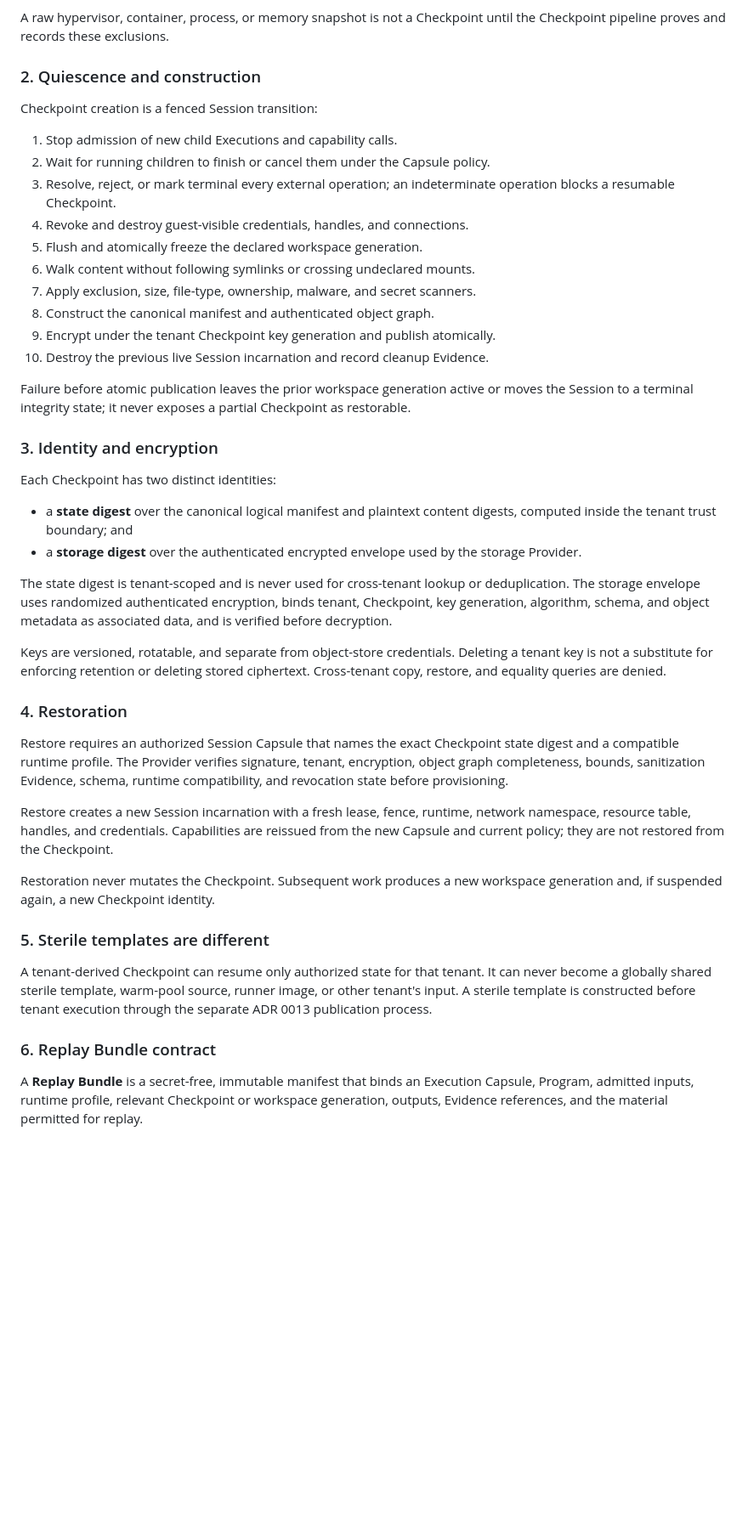
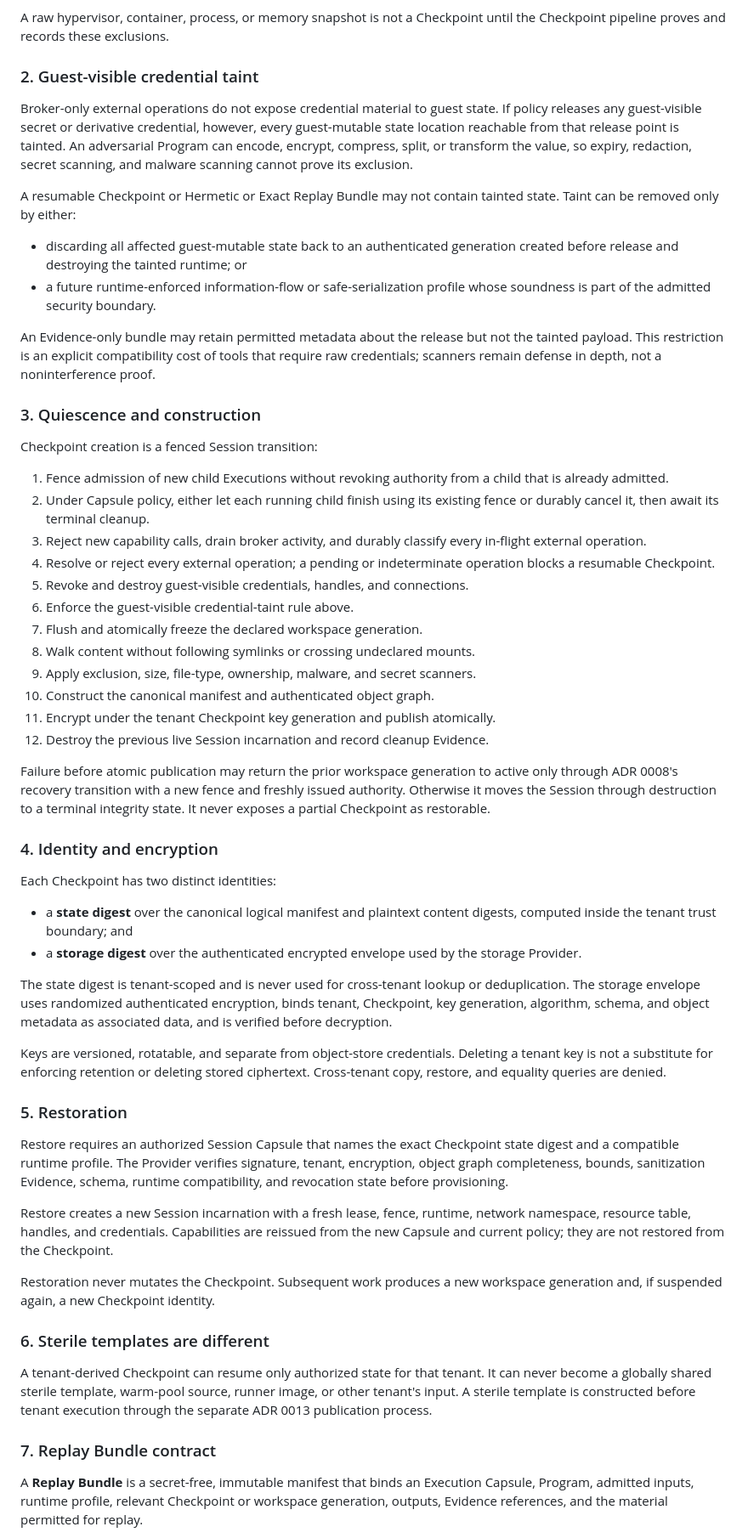
Before and after one commit to runtrue/runtrue, a Markdown page: docs/adr/0012-checkpoints-and-replay-bundles.md, the part around one of its changes. Shown at 85% size. GitHub-like rendering; blank space fills up the shorter version.

Commit message:
Harden Checkpoint credential handling

```diff
--- a/docs/adr/0012-checkpoints-and-replay-bundles.md
+++ b/docs/adr/0012-checkpoints-and-replay-bundles.md
@@ -45,27 +45,55 @@ It excludes:
 A raw hypervisor, container, process, or memory snapshot is not a Checkpoint
 until the Checkpoint pipeline proves and records these exclusions.
 
-### 2. Quiescence and construction
+### 2. Guest-visible credential taint
+
+Broker-only external operations do not expose credential material to guest
+state. If policy releases any guest-visible secret or derivative credential,
+however, every guest-mutable state location reachable from that release point
+is tainted. An adversarial Program can encode, encrypt, compress, split, or
+transform the value, so expiry, redaction, secret scanning, and malware scanning
+cannot prove its exclusion.
+
+A resumable Checkpoint or Hermetic or Exact Replay Bundle may not contain
+tainted state. Taint can be removed only by either:
+
+- discarding all affected guest-mutable state back to an authenticated
+  generation created before release and destroying the tainted runtime; or
+- a future runtime-enforced information-flow or safe-serialization profile
+  whose soundness is part of the admitted security boundary.
+
+An Evidence-only bundle may retain permitted metadata about the release but not
+the tainted payload. This restriction is an explicit compatibility cost of
+tools that require raw credentials; scanners remain defense in depth, not a
+noninterference proof.
+
+### 3. Quiescence and construction
 
 Checkpoint creation is a fenced Session transition:
 
-1. Stop admission of new child Executions and capability calls.
-2. Wait for running children to finish or cancel them under the Capsule policy.
-3. Resolve, reject, or mark terminal every external operation; an indeterminate
+1. Fence admission of new child Executions without revoking authority from a
+   child that is already admitted.
+2. Under Capsule policy, either let each running child finish using its existing
+   fence or durably cancel it, then await its terminal cleanup.
+3. Reject new capability calls, drain broker activity, and durably classify
+   every in-flight external operation.
+4. Resolve or reject every external operation; a pending or indeterminate
    operation blocks a resumable Checkpoint.
-4. Revoke and destroy guest-visible credentials, handles, and connections.
-5. Flush and atomically freeze the declared workspace generation.
-6. Walk content without following symlinks or crossing undeclared mounts.
-7. Apply exclusion, size, file-type, ownership, malware, and secret scanners.
-8. Construct the canonical manifest and authenticated object graph.
-9. Encrypt under the tenant Checkpoint key generation and publish atomically.
-10. Destroy the previous live Session incarnation and record cleanup Evidence.
+5. Revoke and destroy guest-visible credentials, handles, and connections.
+6. Enforce the guest-visible credential-taint rule above.
+7. Flush and atomically freeze the declared workspace generation.
+8. Walk content without following symlinks or crossing undeclared mounts.
+9. Apply exclusion, size, file-type, ownership, malware, and secret scanners.
+10. Construct the canonical manifest and authenticated object graph.
+11. Encrypt under the tenant Checkpoint key generation and publish atomically.
+12. Destroy the previous live Session incarnation and record cleanup Evidence.
 
-Failure before atomic publication leaves the prior workspace generation active
-or moves the Session to a terminal integrity state; it never exposes a partial
-Checkpoint as restorable.
+Failure before atomic publication may return the prior workspace generation to
+active only through ADR 0008's recovery transition with a new fence and freshly
+issued authority. Otherwise it moves the Session through destruction to a
+terminal integrity state. It never exposes a partial Checkpoint as restorable.
 
-### 3. Identity and encryption
+### 4. Identity and encryption
 
 Each Checkpoint has two distinct identities:
 
@@ -83,7 +111,7 @@ Keys are versioned, rotatable, and separate from object-store credentials.
 Deleting a tenant key is not a substitute for enforcing retention or deleting
 stored ciphertext. Cross-tenant copy, restore, and equality queries are denied.
 
-### 4. Restoration
+### 5. Restoration
 
 Restore requires an authorized Session Capsule that names the exact Checkpoint
 state digest and a compatible runtime profile. The Provider verifies signature,
@@ -98,14 +126,14 @@ the Checkpoint.
 Restoration never mutates the Checkpoint. Subsequent work produces a new
 workspace generation and, if suspended again, a new Checkpoint identity.
 
-### 5. Sterile templates are different
+### 6. Sterile templates are different
 
 A tenant-derived Checkpoint can resume only authorized state for that tenant.
 It can never become a globally shared sterile template, warm-pool source,
 runner image, or other tenant's input. A sterile template is constructed before
 tenant execution through the separate ADR 0013 publication process.
 
-### 6. Replay Bundle contract
+### 7. Replay Bundle contract
 
 A **Replay Bundle** is a secret-free, immutable manifest that binds an
 Execution Capsule, Program, admitted inputs, runtime profile, relevant
```
Also changed, not shown: other parts of docs/adr/0012-checkpoints-and-replay-bundles.md (+6 -3 lines).
